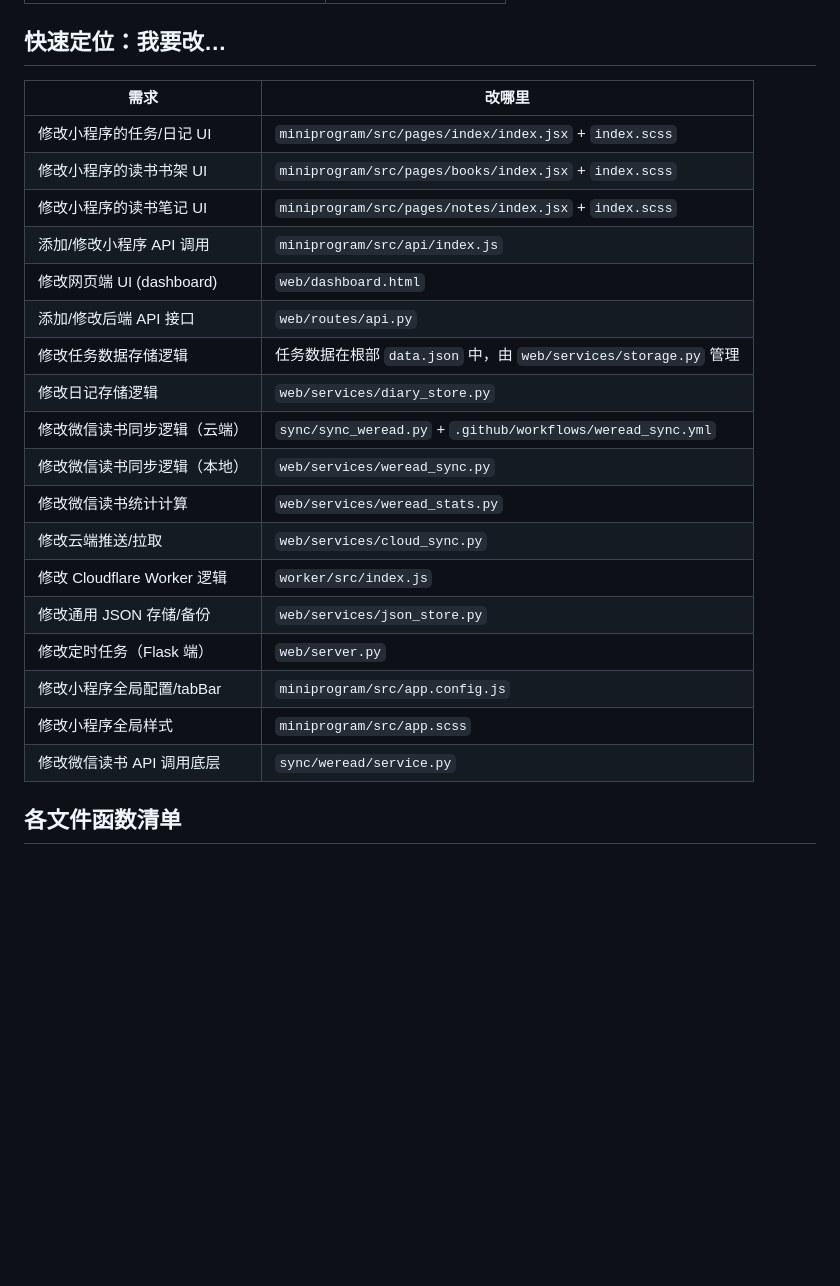
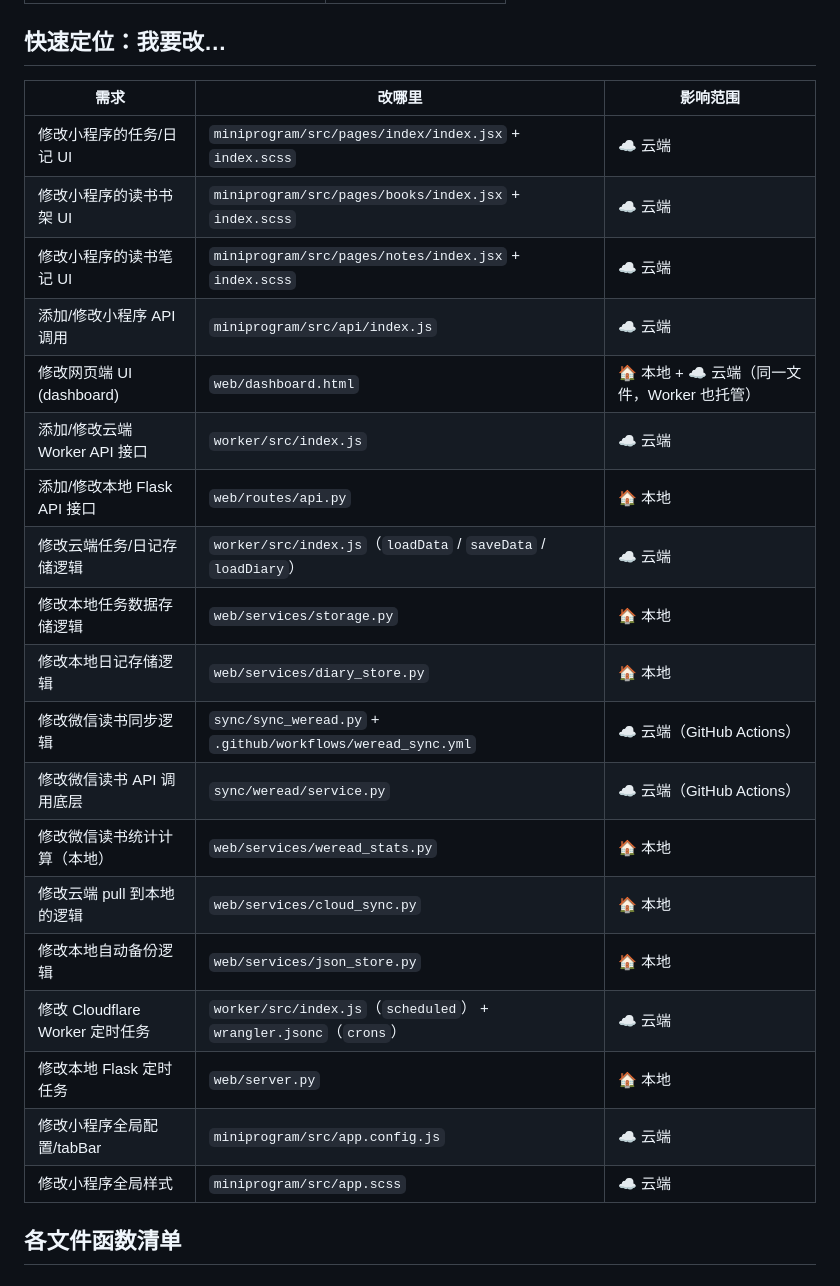
Before and after one commit to yangminggulab/dx-weread, a Markdown page: README.md, the part around one of its changes. GitHub-like rendering; blank space fills up the shorter version.

```diff
--- a/README.md
+++ b/README.md
@@ -205,26 +208,27 @@ GitHub Actions Secrets（仓库 Settings → Secrets）：
 
 ## 快速定位：我要改…
 
-| 需求 | 改哪里 |
-|---|---|
-| 修改小程序的任务/日记 UI | `miniprogram/src/pages/index/index.jsx` + `index.scss` |
-| 修改小程序的读书书架 UI | `miniprogram/src/pages/books/index.jsx` + `index.scss` |
-| 修改小程序的读书笔记 UI | `miniprogram/src/pages/notes/index.jsx` + `index.scss` |
-| 添加/修改小程序 API 调用 | `miniprogram/src/api/index.js` |
-| 修改网页端 UI (dashboard) | `web/dashboard.html` |
-| 添加/修改后端 API 接口 | `web/routes/api.py` |
-| 修改任务数据存储逻辑 | 任务数据在根部 `data.json` 中，由 `web/services/storage.py` 管理 |
-| 修改日记存储逻辑 | `web/services/diary_store.py` |
-| 修改微信读书同步逻辑（云端） | `sync/sync_weread.py` + `.github/workflows/weread_sync.yml` |
-| 修改微信读书同步逻辑（本地） | `web/services/weread_sync.py` |
-| 修改微信读书统计计算 | `web/services/weread_stats.py` |
-| 修改云端推送/拉取 | `web/services/cloud_sync.py` |
-| 修改 Cloudflare Worker 逻辑 | `worker/src/index.js` |
-| 修改通用 JSON 存储/备份 | `web/services/json_store.py` |
-| 修改定时任务（Flask 端） | `web/server.py` |
-| 修改小程序全局配置/tabBar | `miniprogram/src/app.config.js` |
-| 修改小程序全局样式 | `miniprogram/src/app.scss` |
-| 修改微信读书 API 调用底层 | `sync/weread/service.py` |
+| 需求 | 改哪里 | 影响范围 |
+|---|---|---|
+| 修改小程序的任务/日记 UI | `miniprogram/src/pages/index/index.jsx` + `index.scss` | ☁️ 云端 |
+| 修改小程序的读书书架 UI | `miniprogram/src/pages/books/index.jsx` + `index.scss` | ☁️ 云端 |
+| 修改小程序的读书笔记 UI | `miniprogram/src/pages/notes/index.jsx` + `index.scss` | ☁️ 云端 |
+| 添加/修改小程序 API 调用 | `miniprogram/src/api/index.js` | ☁️ 云端 |
+| 修改网页端 UI (dashboard) | `web/dashboard.html` | 🏠 本地 + ☁️ 云端（同一文件，Worker 也托管） |
+| 添加/修改云端 Worker API 接口 | `worker/src/index.js` | ☁️ 云端 |
+| 添加/修改本地 Flask API 接口 | `web/routes/api.py` | 🏠 本地 |
+| 修改云端任务/日记存储逻辑 | `worker/src/index.js`（`loadData` / `saveData` / `loadDiary`） | ☁️ 云端 |
+| 修改本地任务数据存储逻辑 | `web/services/storage.py` | 🏠 本地 |
+| 修改本地日记存储逻辑 | `web/services/diary_store.py` | 🏠 本地 |
+| 修改微信读书同步逻辑 | `sync/sync_weread.py` + `.github/workflows/weread_sync.yml` | ☁️ 云端（GitHub Actions） |
+| 修改微信读书 API 调用底层 | `sync/weread/service.py` | ☁️ 云端（GitHub Actions） |
+| 修改微信读书统计计算（本地） | `web/services/weread_stats.py` | 🏠 本地 |
+| 修改云端 pull 到本地的逻辑 | `web/services/cloud_sync.py` | 🏠 本地 |
+| 修改本地自动备份逻辑 | `web/services/json_store.py` | 🏠 本地 |
+| 修改 Cloudflare Worker 定时任务 | `worker/src/index.js`（`scheduled`） + `wrangler.jsonc`（`crons`） | ☁️ 云端 |
+| 修改本地 Flask 定时任务 | `web/server.py` | 🏠 本地 |
+| 修改小程序全局配置/tabBar | `miniprogram/src/app.config.js` | ☁️ 云端 |
+| 修改小程序全局样式 | `miniprogram/src/app.scss` | ☁️ 云端 |
 
 ## 各文件函数清单
 
```
Also changed, not shown: other parts of README.md (+18 -15 lines).
